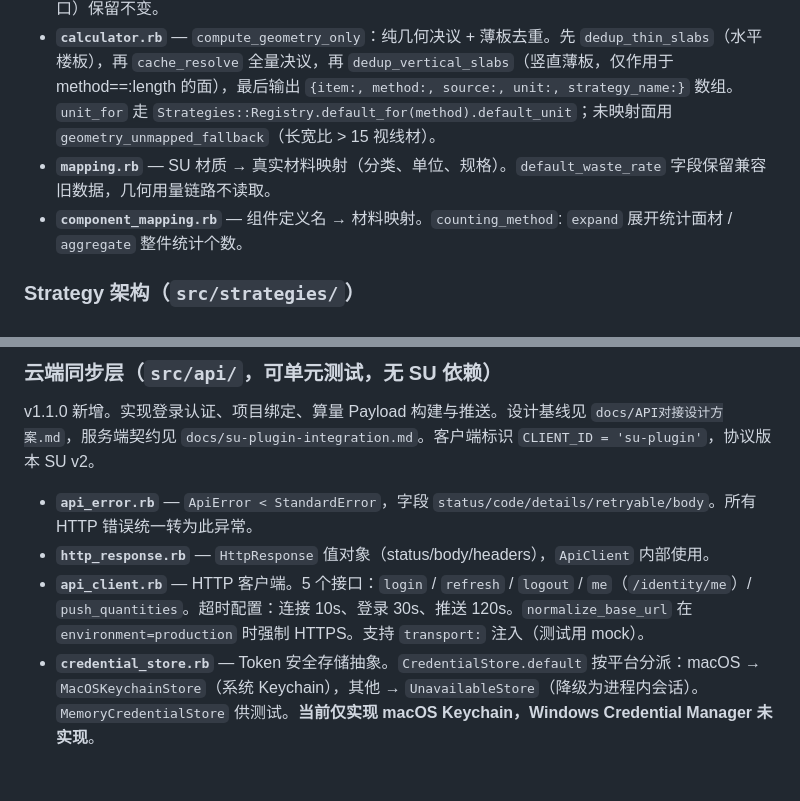
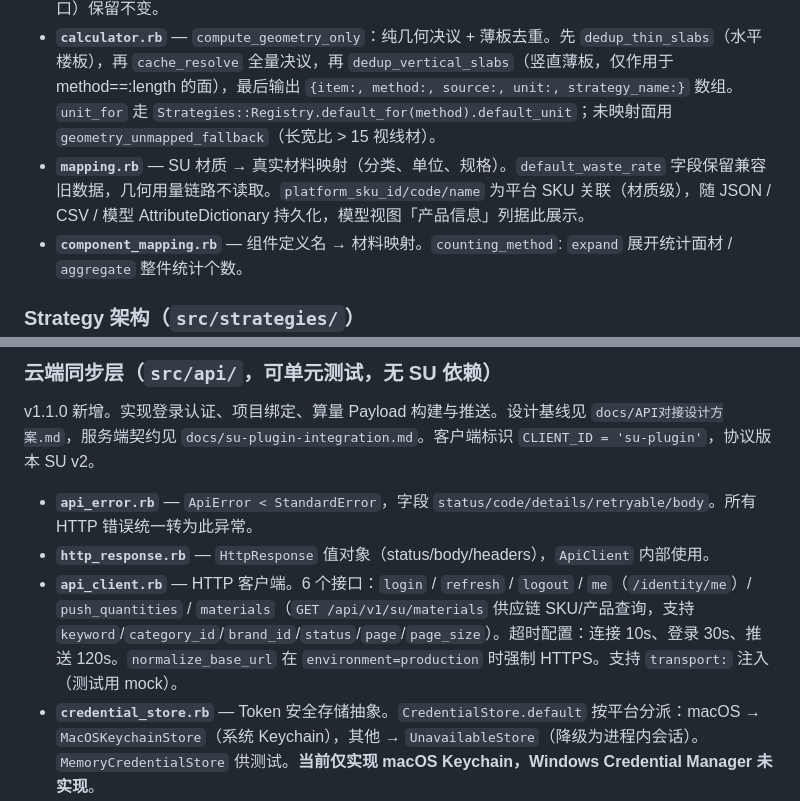
Before and after one commit to tonycc/su-takeoff, a Markdown page: CLAUDE.md, 2 parts joined by grey strips. Rendered like a GitHub page; blank space fills up the shorter version.

```diff
--- a/CLAUDE.md
+++ b/CLAUDE.md
@@ -45,7 +45,7 @@ ruby tools/pack_rbz.rb    # 生成 su-takeoff-v1.0.0.rbz
 - **`takeoff_policy.rb`** — 算量策略决议器（核心）。4+1 档优先级：`AttrDict 标签 → 图层规则 → 材质映射 unit → 策略自动匹配 → 几何启发式`。任意一档命中即返回。`resolve(item)` 返回 `ResolveResult(strategy, source)`；`strategy` 是 `Strategies::Base` 子类对象，`method` 由 `strategy.method` 派生（向后兼容）。`resolve_container` 供 Scanner 容器级判定。**构造时注入所有依赖**（mapping, layer_rules, tag_defs, thresholds, strategies），不读 PluginState/config.json。`strategies:` 不传时默认走 `Strategies::Registry.global`；测试可注入独立 Registry。单位 → 计量方式由 `classify_unit` 类方法通过字符串启发直接判断（含 `³`/`3`/`L`/`立方`→体积，中文量词→件数，`m`/`mm`/`cm`→长度，其余→面积），无需配置分类列表。
 - **`data_models.rb`** — `ScanItem`（keyword_init）含 `kind` 区分 `:face`/`:instance`/`:solid`/`:linear_solid`/`:count_solid`，`qty_area/qty_length/qty_volume/qty_count` 量纲字段统一以米（m）为单位；新增 `strategy_name`（Symbol，缓存决议出的策略名，前端调试用）。类方法 `ScanItem.face/instance/solid/linear_solid/count_solid` 是推荐的工厂入口。`Opening`（门窗洞口）保留不变。
 - **`calculator.rb`** — `compute_geometry_only`：纯几何决议 + 薄板去重。先 `dedup_thin_slabs`（水平楼板），再 `cache_resolve` 全量决议，再 `dedup_vertical_slabs`（竖直薄板，仅作用于 method==:length 的面），最后输出 `{item:, method:, source:, unit:, strategy_name:}` 数组。`unit_for` 走 `Strategies::Registry.default_for(method).default_unit`；未映射面用 `geometry_unmapped_fallback`（长宽比 > 15 视线材）。
-- **`mapping.rb`** — SU 材质 → 真实材料映射（分类、单位、规格）。`default_waste_rate` 字段保留兼容旧数据，几何用量链路不读取。
+- **`mapping.rb`** — SU 材质 → 真实材料映射（分类、单位、规格）。`default_waste_rate` 字段保留兼容旧数据，几何用量链路不读取。`platform_sku_id/code/name` 为平台 SKU 关联（材质级），随 JSON / CSV / 模型 AttributeDictionary 持久化，模型视图「产品信息」列据此展示。
 - **`component_mapping.rb`** — 组件定义名 → 材料映射。`counting_method`: `expand` 展开统计面材 / `aggregate` 整件统计个数。
 
 ### Strategy 架构（`src/strategies/`）
@@ -97,7 +97,7 @@ v1.1.0 新增。实现登录认证、项目绑定、算量 Payload 构建与推
 
 - **`api_error.rb`** — `ApiError < StandardError`，字段 `status/code/details/retryable/body`。所有 HTTP 错误统一转为此异常。
 - **`http_response.rb`** — `HttpResponse` 值对象（status/body/headers），`ApiClient` 内部使用。
-- **`api_client.rb`** — HTTP 客户端。5 个接口：`login` / `refresh` / `logout` / `me`（`/identity/me`）/ `push_quantities`。超时配置：连接 10s、登录 30s、推送 120s。`normalize_base_url` 在 `environment=production` 时强制 HTTPS。支持 `transport:` 注入（测试用 mock）。
+- **`api_client.rb`** — HTTP 客户端。6 个接口：`login` / `refresh` / `logout` / `me`（`/identity/me`）/ `push_quantities` / `materials`（`GET /api/v1/su/materials` 供应链 SKU/产品查询，支持 `keyword`/`category_id`/`brand_id`/`status`/`page`/`page_size`）。超时配置：连接 10s、登录 30s、推送 120s。`normalize_base_url` 在 `environment=production` 时强制 HTTPS。支持 `transport:` 注入（测试用 mock）。
 - **`credential_store.rb`** — Token 安全存储抽象。`CredentialStore.default` 按平台分派：macOS → `MacOSKeychainStore`（系统 Keychain），其他 → `UnavailableStore`（降级为进程内会话）。`MemoryCredentialStore` 供测试。**当前仅实现 macOS Keychain，Windows Credential Manager 未实现**。
 - **`auth_session.rb`** — 会话状态机。状态：`signed_out → authenticating → signed_in / tenant_selection_required / error`。`login` 支持多租户（`TENANT_SELECTION_REQUIRED` 时返回租户列表）；`restore` 从安全存储恢复会话；`refresh!` 刷新 access_token；`with_access_token_retry` 401 单次重试（防循环）；`can_push?` 校验 `quantity:ingest` 权限。access_token 存内存，refresh_token 存 CredentialStore。
 - **`project_binding.rb`** — 项目绑定，持久化到模型 `AttributeDictionary`（`su_takeoff_cloud` / `binding`）。字段：`project_code` / `project_name` / `model_key`（自动生成 UUID）/ `last_payload_hash` / `last_idempotency_key` / `last_sheet_id` / `last_model_version_id` / `last_synced_at`。`mark_synced!` 在推送成功后更新。
```
Also changed, not shown: docs/用户手册.md (+12 -0 lines).
